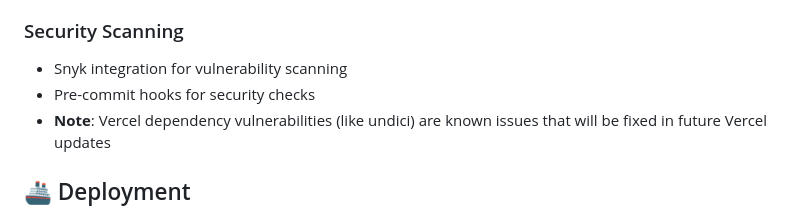
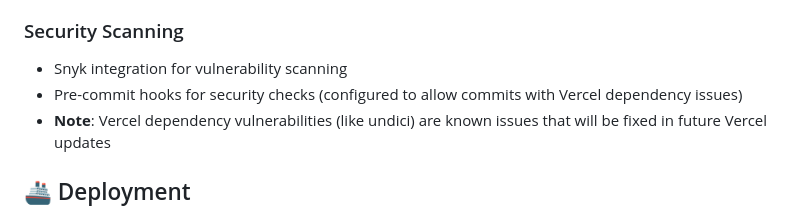
Before and after one commit to cwaj400/monday-mailchimp-sync, a Markdown page: README.md, the part around the change. Drawn GitHub-style.

Commit message:
Update README with final Snyk configuration details

```diff
--- a/README.md
+++ b/README.md
@@ -234,7 +234,7 @@ Check Mailchimp webhook configuration.
 
 ### Security Scanning
 - Snyk integration for vulnerability scanning
-- Pre-commit hooks for security checks
+- Pre-commit hooks for security checks (configured to allow commits with Vercel dependency issues)
 - **Note**: Vercel dependency vulnerabilities (like undici) are known issues that will be fixed in future Vercel updates
 
 ## 🚢 Deployment
```
